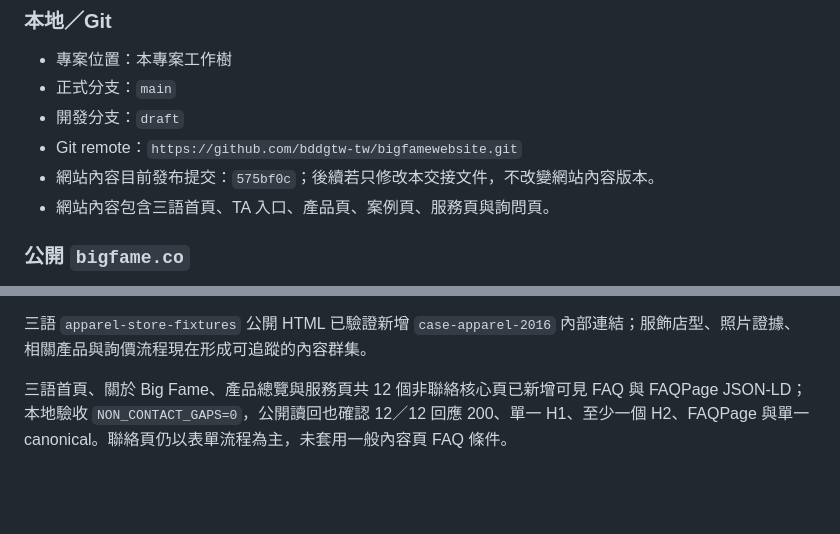
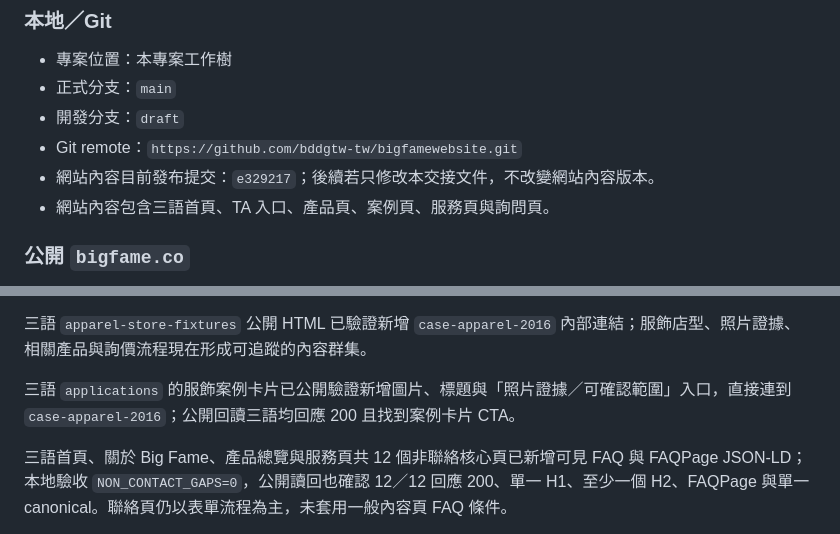
Before and after one commit to bddgtw-tw/bigfamewebsite, a Markdown page: PUBLISH_HANDOFF.md, 2 parts joined by grey strips. Rendered like a GitHub page; blank space fills up the shorter version.

Commit message:
Record applications case card release

```diff
--- a/PUBLISH_HANDOFF.md
+++ b/PUBLISH_HANDOFF.md
@@ -10,7 +10,7 @@
 - 正式分支：`main`
 - 開發分支：`draft`
 - Git remote：`https://github.com/bddgtw-tw/bigfamewebsite.git`
-- 網站內容目前發布提交：`575bf0c`；後續若只修改本交接文件，不改變網站內容版本。
+- 網站內容目前發布提交：`e329217`；後續若只修改本交接文件，不改變網站內容版本。
 - 網站內容包含三語首頁、TA 入口、產品頁、案例頁、服務頁與詢問頁。
 
 ### 公開 `bigfame.co`
@@ -44,6 +44,8 @@
 三語 `/products` 公開 HTML 已驗證移除未有證據支持的通用 MOQ／交期數字與準時交付承諾；頁面改為依 SKU、圖面、材料、數量、排程與交貨地逐案確認。三語產品總頁皆回應 200、單一 H1，sitemap 維持 81 個網址。
 
 三語 `apparel-store-fixtures` 公開 HTML 已驗證新增 `case-apparel-2016` 內部連結；服飾店型、照片證據、相關產品與詢價流程現在形成可追蹤的內容群集。
+
+三語 `applications` 的服飾案例卡片已公開驗證新增圖片、標題與「照片證據／可確認範圍」入口，直接連到 `case-apparel-2016`；公開回讀三語均回應 200 且找到案例卡片 CTA。
 
 三語首頁、關於 Big Fame、產品總覽與服務頁共 12 個非聯絡核心頁已新增可見 FAQ 與 FAQPage JSON-LD；本地驗收 `NON_CONTACT_GAPS=0`，公開讀回也確認 12／12 回應 200、單一 H1、至少一個 H2、FAQPage 與單一 canonical。聯絡頁仍以表單流程為主，未套用一般內容頁 FAQ 條件。
 
```
